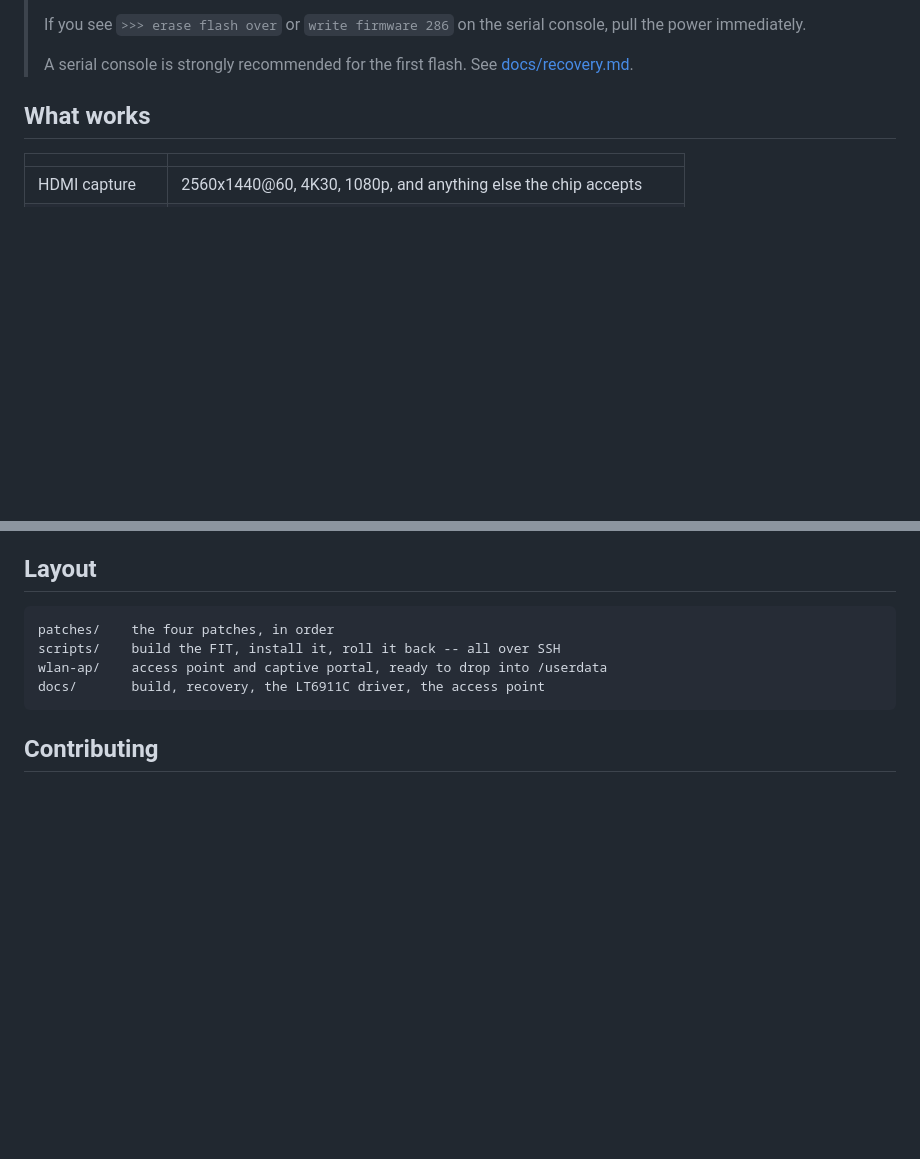
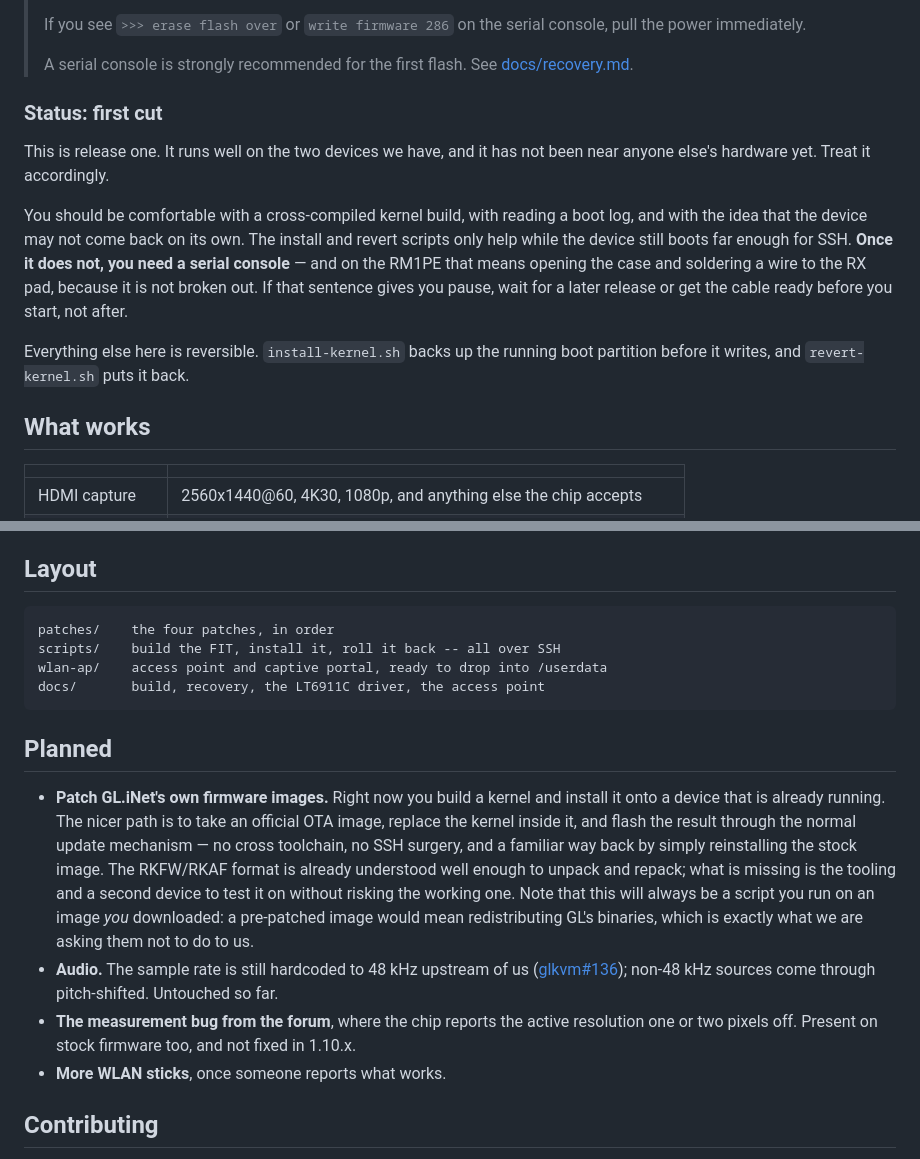
Before and after one commit to macpit/glkvm-rm1pe-kernel, a Markdown page: README.md, 2 parts joined by grey strips. Drawn GitHub-style; blank space fills up the shorter version.

Commit message:
README: status note about this being a first cut, and a planned list
Spell out that a serial console may be needed if the device stops booting,
since the install and revert scripts only work while SSH still comes up.
Add the roadmap, notably patching official OTA images so existing
installations can be updated without hand work.

````diff
--- a/README.md
+++ b/README.md
@@ -23,6 +23,22 @@ patches, and the changes in `patches/`. No vendor binaries are redistributed.
 >
 > A serial console is strongly recommended for the first flash. See
 > [docs/recovery.md](docs/recovery.md).
+
+### Status: first cut
+
+This is release one. It runs well on the two devices we have, and it has not
+been near anyone else's hardware yet. Treat it accordingly.
+
+You should be comfortable with a cross-compiled kernel build, with reading a
+boot log, and with the idea that the device may not come back on its own. The
+install and revert scripts only help while the device still boots far enough
+for SSH. **Once it does not, you need a serial console** — and on the RM1PE
+that means opening the case and soldering a wire to the RX pad, because it is
+not broken out. If that sentence gives you pause, wait for a later release or
+get the cable ready before you start, not after.
+
+Everything else here is reversible. `install-kernel.sh` backs up the running
+boot partition before it writes, and `revert-kernel.sh` puts it back.
 
 ## What works
 
@@ -103,6 +119,26 @@ wlan-ap/    access point and captive portal, ready to drop into /userdata
 docs/       build, recovery, the LT6911C driver, the access point
 ```
 
+## Planned
+
+* **Patch GL.iNet's own firmware images.** Right now you build a kernel and
+  install it onto a device that is already running. The nicer path is to take
+  an official OTA image, replace the kernel inside it, and flash the result
+  through the normal update mechanism — no cross toolchain, no SSH surgery, and
+  a familiar way back by simply reinstalling the stock image. The RKFW/RKAF
+  format is already understood well enough to unpack and repack; what is
+  missing is the tooling and a second device to test it on without risking the
+  working one. Note that this will always be a script you run on an image *you*
+  downloaded: a pre-patched image would mean redistributing GL's binaries,
+  which is exactly what we are asking them not to do to us.
+* **Audio.** The sample rate is still hardcoded to 48 kHz upstream of us
+  ([glkvm#136](https://github.com/gl-inet/glkvm/issues/136)); non-48 kHz sources
+  come through pitch-shifted. Untouched so far.
+* **The measurement bug from the forum**, where the chip reports the active
+  resolution one or two pixels off. Present on stock firmware too, and not
+  fixed in 1.10.x.
+* **More WLAN sticks**, once someone reports what works.
+
 ## Contributing
 
 Bug reports and patches are welcome, especially from anyone with a different
````
